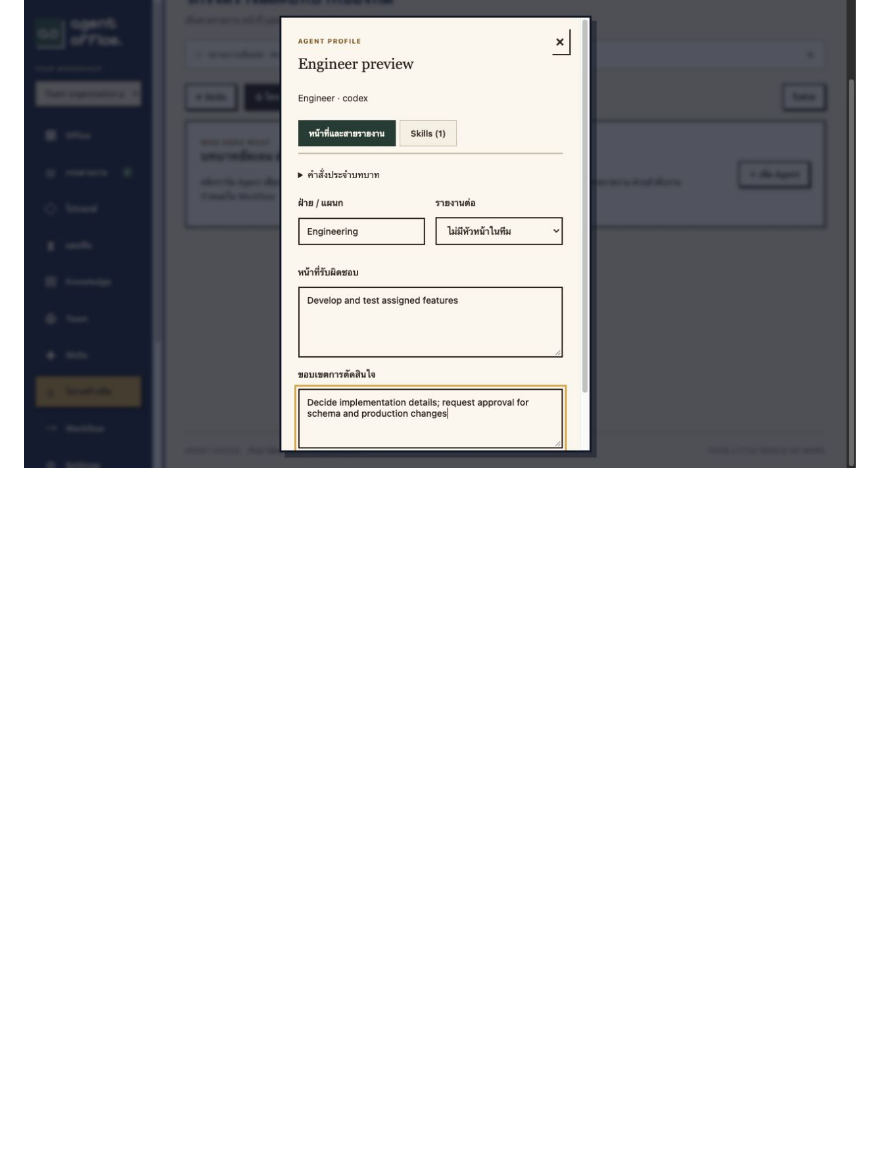
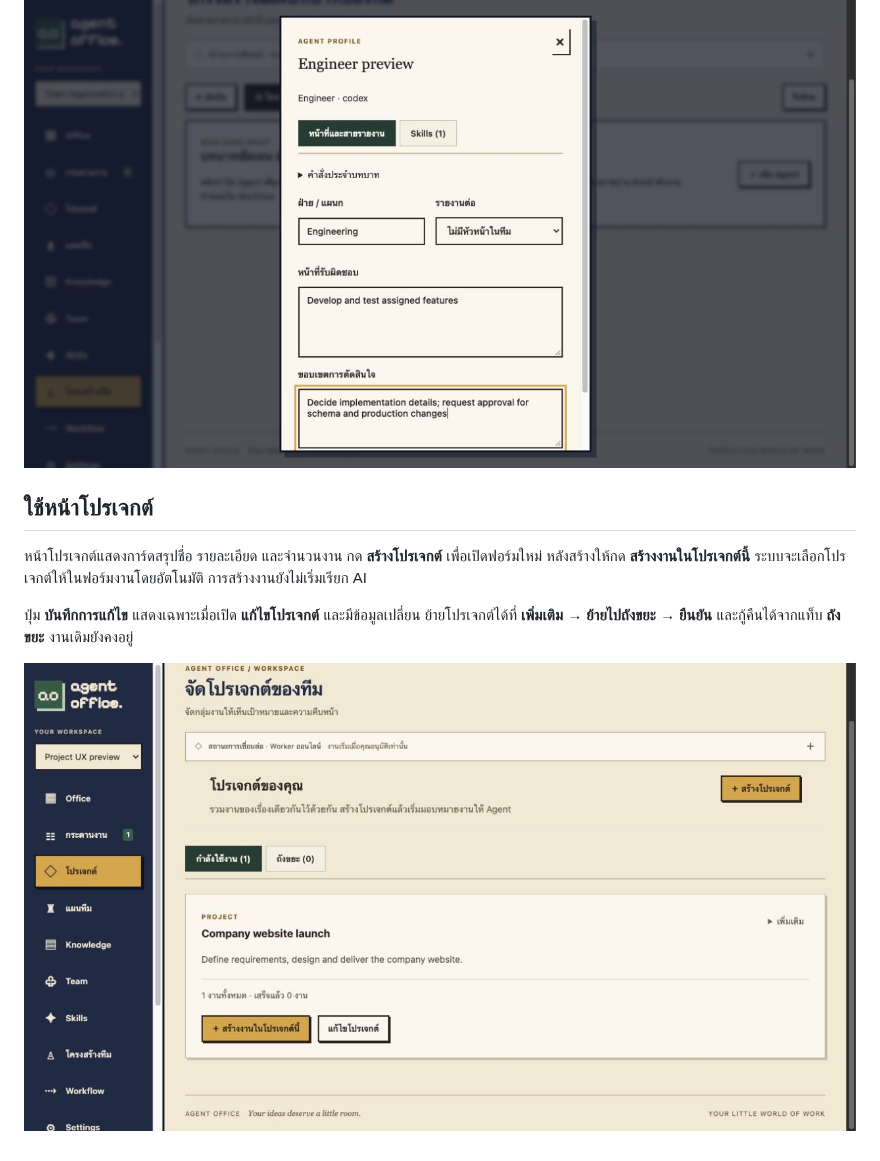
Before and after one commit to Sin1apachai/gangagent, a Markdown page: README.md, the part around the change. Drawn GitHub-style; pictures changed too: docs/images/project-overview.jpg (added); blank space fills up the shorter version.

Commit message:
Clarify project overview editing and task creation flow

```diff
--- a/README.md
+++ b/README.md
@@ -431,3 +431,11 @@ and Thai segmentation support; pin essential sources and retain human review.
 แก้ไขฝ่าย หน้าที่ และขอบเขตตัดสินใจได้จาก **Team → การ์ด Agent → ฝ่าย หน้าที่ และขอบเขต** หรือกดปุ่มชื่อเดียวกันด้านบนฟอร์มแก้ไข Agent หน้าต่างที่เปิดมีช่อง **ฝ่าย / แผนก**, **รายงานต่อ**, **หน้าที่รับผิดชอบ** และ **ขอบเขตการตัดสินใจ** กด **บันทึกบทบาทและ Skill** เพื่อบันทึก เจ้าของ Workspace และ Super Admin แก้ไขข้อมูลส่วนนี้ได้
 
 ![ช่องหน้าที่และขอบเขตการตัดสินใจ](docs/images/agent-organization-fields.jpg)
+
+## ใช้หน้าโปรเจกต์
+
+หน้าโปรเจกต์แสดงการ์ดสรุปชื่อ รายละเอียด และจำนวนงาน กด **สร้างโปรเจกต์** เพื่อเปิดฟอร์มใหม่ หลังสร้างให้กด **สร้างงานในโปรเจกต์นี้** ระบบจะเลือกโปรเจกต์ให้ในฟอร์มงานโดยอัตโนมัติ การสร้างงานยังไม่เริ่มเรียก AI
+
+ปุ่ม **บันทึกการแก้ไข** แสดงเฉพาะเมื่อเปิด **แก้ไขโปรเจกต์** และมีข้อมูลเปลี่ยน ย้ายโปรเจกต์ได้ที่ **เพิ่มเติม → ย้ายไปถังขยะ → ยืนยัน** และกู้คืนได้จากแท็บ **ถังขยะ** งานเดิมยังคงอยู่
+
+![รายการโปรเจกต์และขั้นตอนสร้างงาน](docs/images/project-overview.jpg)
```
Also changed, not shown: docs/project-ux-report.md (added, +19 -0 lines), 5 other files.
